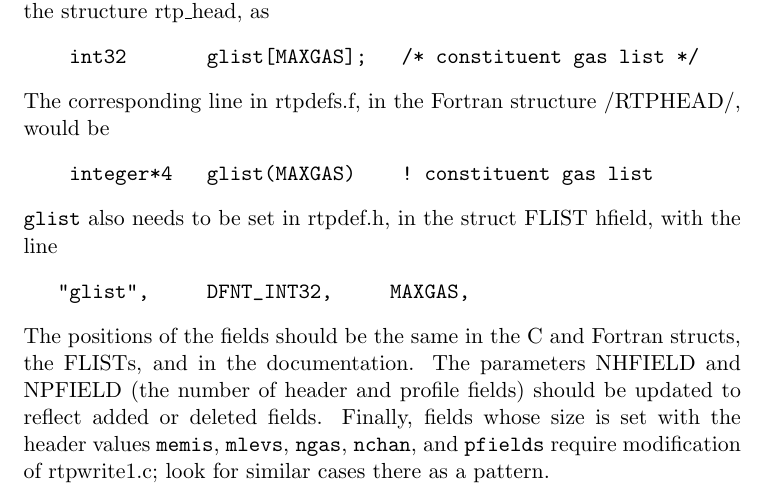
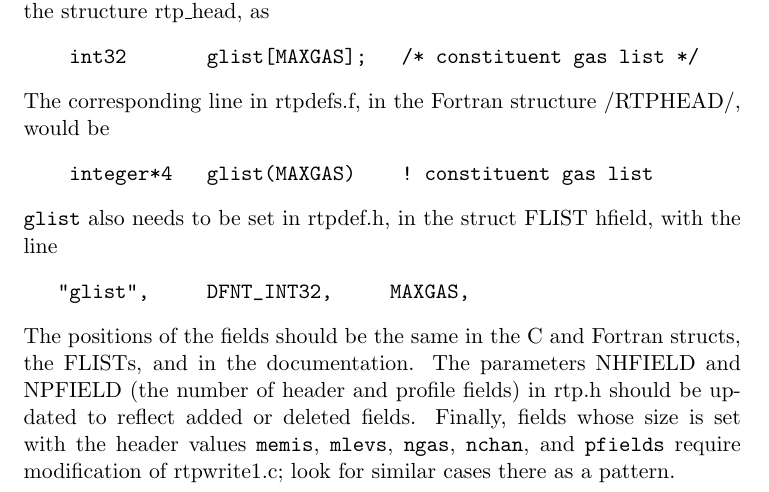
Before and after one commit to motteler/rtp, a LaTeX paper (doc/rtpspec.tex): part of page 13 of 15, cut so that both start at the same text. Compiled offline with pdfLaTeX.

```diff
--- a/doc/rtpspec.tex
+++ b/doc/rtpspec.tex
@@ -673,13 +673,14 @@
    "glist",     DFNT_INT32,     MAXGAS,
 \end{verbatim}
 \noindent
-The positions of the fields should be the same in the C and Fortran
-structs, the FLISTs, and in the documentation.  The parameters
-NHFIELD and NPFIELD (the number of header and profile fields) should
-be updated to reflect added or deleted fields.  Finally, fields
-whose size is set with the header values {\tt memis}, {\tt mlevs},
-{\tt ngas}, {\tt nchan}, and {\tt pfields} require modification of
-rtpwrite1.c; look for similar cases there as a pattern.
+The positions of the fields should be the same in the C and
+Fortran structs, the FLISTs, and in the documentation.  The
+parameters NHFIELD and NPFIELD (the number of header and profile
+fields) in rtp.h should be updated to reflect added or deleted
+fields.  Finally, fields whose size is set with the header values
+{\tt memis}, {\tt mlevs}, {\tt ngas}, {\tt nchan}, and {\tt pfields}
+require modification of rtpwrite1.c; look for similar cases there as
+a pattern.
 
 \newpage
 \section{Gas IDs}
```
Also changed, not shown: doc/rtpspec.pdf (added), 1 other file.
